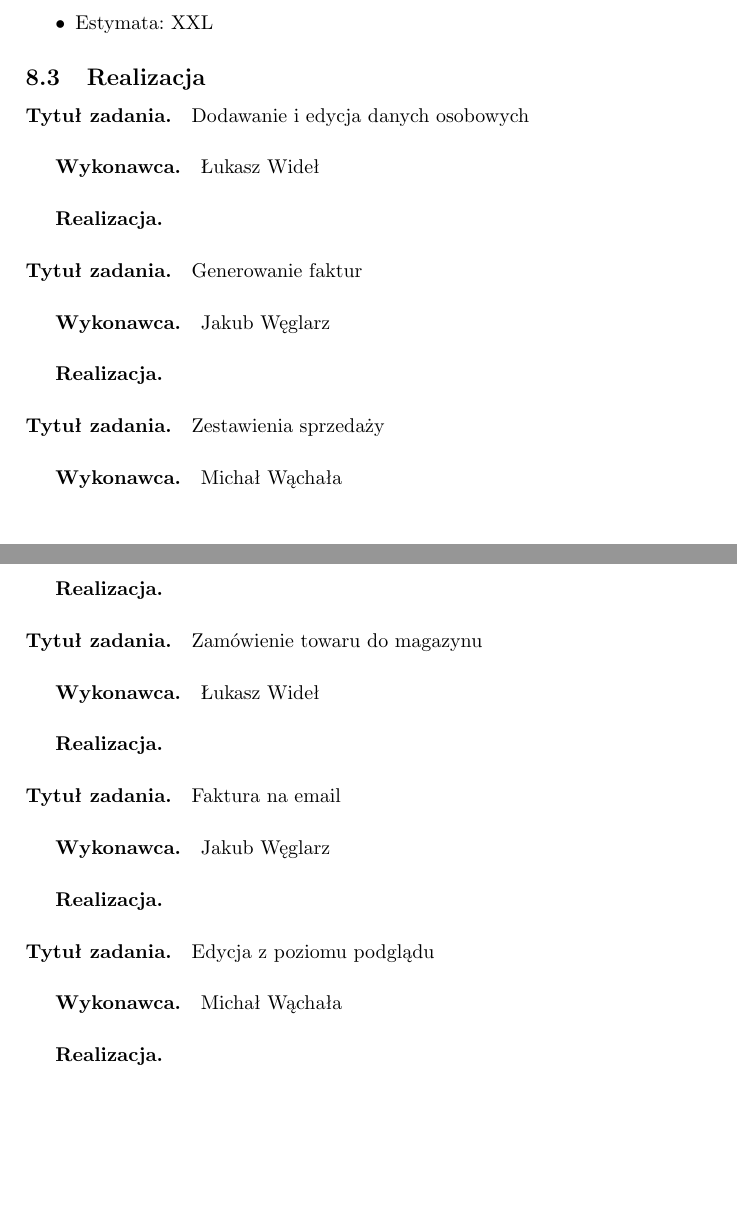
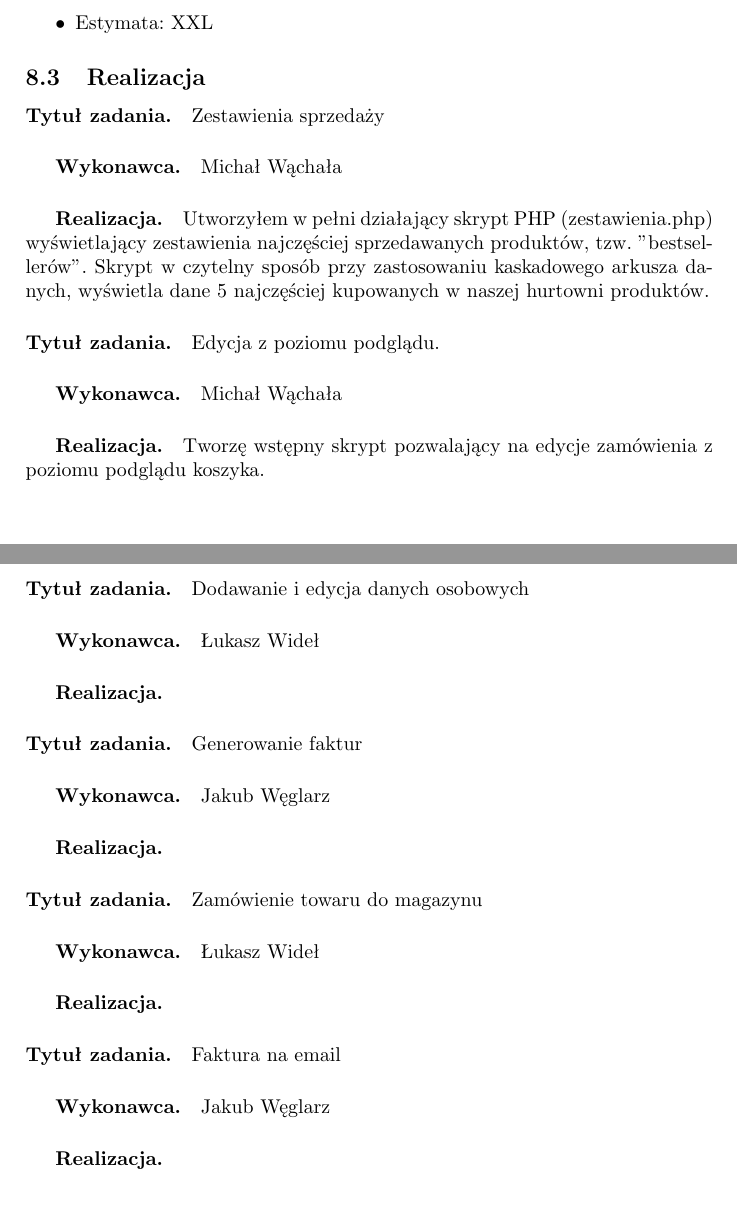
Before and after one commit to belikmeister/projekt_hurtownia, a LaTeX document (dokumentacja/zpi_doc_template.tex): two parts of pages 18 and 19 of 19, joined at a grey line, cut so that both start at the same text, the shorter picture padded with empty space. Compiled offline with pdfLaTeX; the source files are stored in an older character set and shown here as Unicode.

Commit message:
dokumentacja mw
jw

```diff
--- a/dokumentacja/zpi_doc_template.tex
+++ b/dokumentacja/zpi_doc_template.tex
@@ -518,6 +518,15 @@
 
 \subsection{Realizacja}
 
+\paragraph{Tytuł zadania.} Zestawienia sprzedaży
+\subparagraph{Wykonawca.} Michał Wąchała
+\subparagraph{Realizacja.} Utworzyłem w pełni działający skrypt PHP (zestawienia.php) wyświetlający zestawienia najczęściej sprzedawanych produktów, tzw. "bestsellerów". Skrypt w czytelny sposób przy zastosowaniu kaskadowego arkusza danych, wyświetla dane 5 najczęściej kupowanych w naszej hurtowni produktów.
+
+
+\paragraph{Tytuł zadania.} Edycja z poziomu podglądu.
+\subparagraph{Wykonawca.} Michał Wąchała
+\subparagraph{Realizacja.} Tworzę wstępny skrypt pozwalający na edycje zamówienia z poziomu podglądu koszyka.
+
 
 \paragraph{Tytuł zadania.} Dodawanie i edycja danych osobowych
 \subparagraph{Wykonawca.} Łukasz Wideł
@@ -529,10 +538,6 @@
 \subparagraph{Realizacja.}
 
 
-\paragraph{Tytuł zadania.} Zestawienia sprzedaży
-\subparagraph{Wykonawca.} Michał Wąchała
-\subparagraph{Realizacja.}
-
 \paragraph{Tytuł zadania.} Zamówienie towaru do magazynu
 \subparagraph{Wykonawca.} Łukasz Wideł
 \subparagraph{Realizacja.}
@@ -540,11 +545,6 @@
 
 \paragraph{Tytuł zadania.} Faktura na email
 \subparagraph{Wykonawca.} Jakub Węglarz
-\subparagraph{Realizacja.}
-
-
-\paragraph{Tytuł zadania.} Edycja z poziomu podglądu
-\subparagraph{Wykonawca.} Michał Wąchała
 \subparagraph{Realizacja.}
 
 
```
Also changed, not shown: dokumentacja/zpi_doc_template.pdf, dokumentacja/zpi_doc_template.tex (2 more changed lines).
